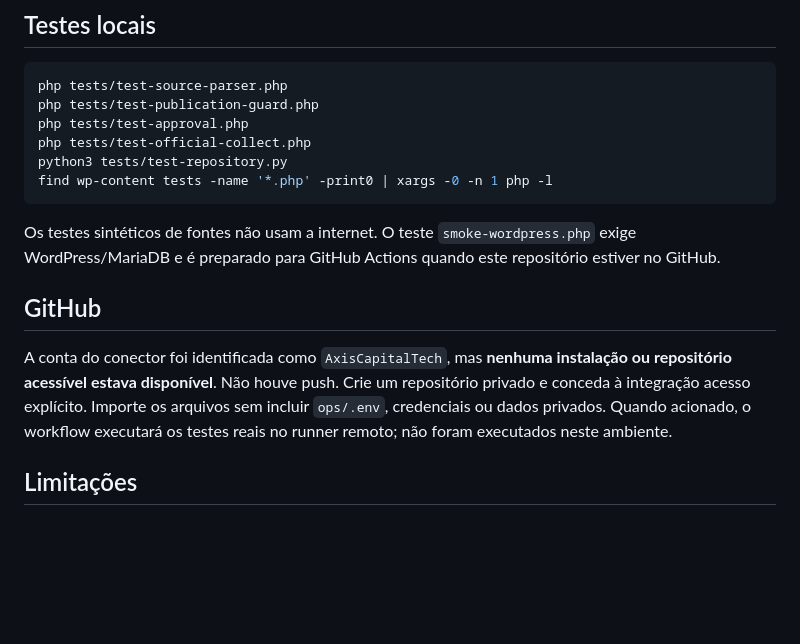
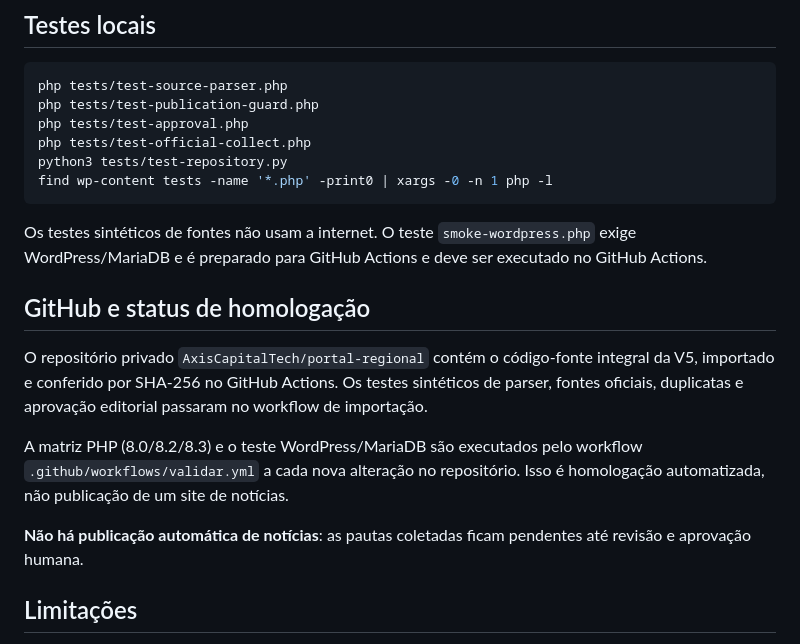
Before and after one commit to AxisCapitalTech/portal-regional, a Markdown page: README.md, the part around the change. Drawn GitHub-style; blank space fills up the shorter version.

Commit message:
docs: confirmar V5 importada e iniciar homologação completa

````diff
--- a/README.md
+++ b/README.md
@@ -46,11 +46,15 @@ python3 tests/test-repository.py
 find wp-content tests -name '*.php' -print0 | xargs -0 -n 1 php -l
 ```
 
-Os testes sintéticos de fontes não usam a internet. O teste `smoke-wordpress.php` exige WordPress/MariaDB e é preparado para GitHub Actions quando este repositório estiver no GitHub.
+Os testes sintéticos de fontes não usam a internet. O teste `smoke-wordpress.php` exige WordPress/MariaDB e é preparado para GitHub Actions e deve ser executado no GitHub Actions.
 
-## GitHub
+## GitHub e status de homologação
 
-A conta do conector foi identificada como `AxisCapitalTech`, mas **nenhuma instalação ou repositório acessível estava disponível**. Não houve push. Crie um repositório privado e conceda à integração acesso explícito. Importe os arquivos sem incluir `ops/.env`, credenciais ou dados privados. Quando acionado, o workflow executará os testes reais no runner remoto; não foram executados neste ambiente.
+O repositório privado `AxisCapitalTech/portal-regional` contém o código-fonte integral da V5, importado e conferido por SHA-256 no GitHub Actions. Os testes sintéticos de parser, fontes oficiais, duplicatas e aprovação editorial passaram no workflow de importação.
+
+A matriz PHP (8.0/8.2/8.3) e o teste WordPress/MariaDB são executados pelo workflow `.github/workflows/validar.yml` a cada nova alteração no repositório. Isso é homologação automatizada, não publicação de um site de notícias.
+
+**Não há publicação automática de notícias**: as pautas coletadas ficam pendentes até revisão e aprovação humana.
 
 ## Limitações
 
````
